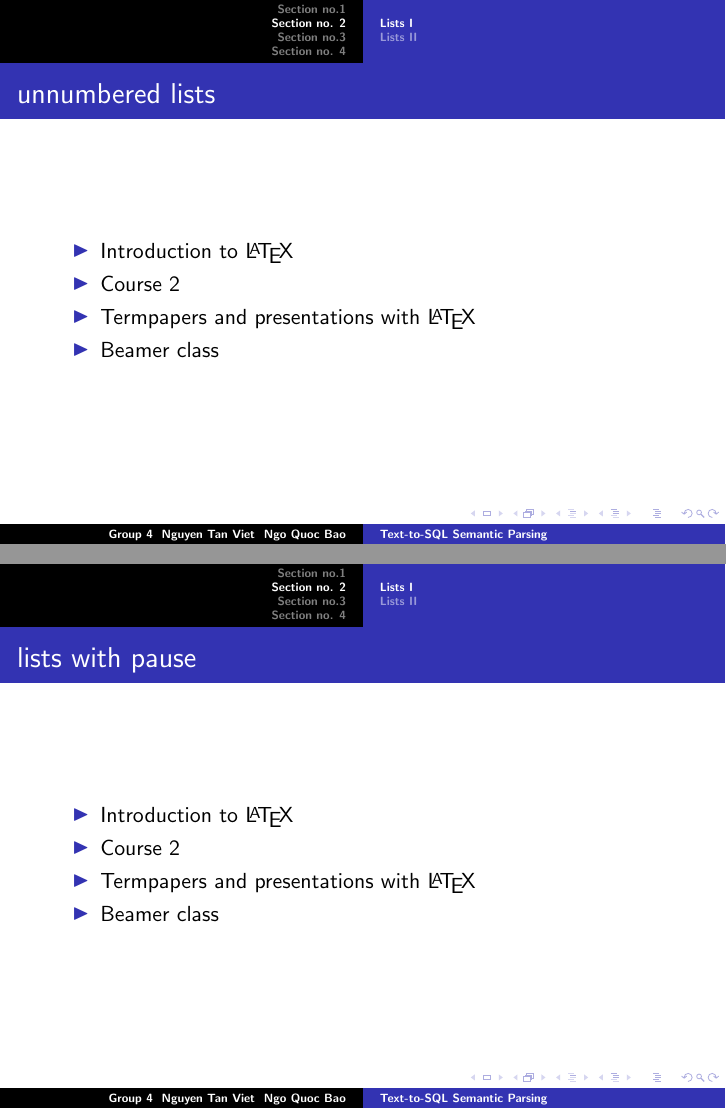
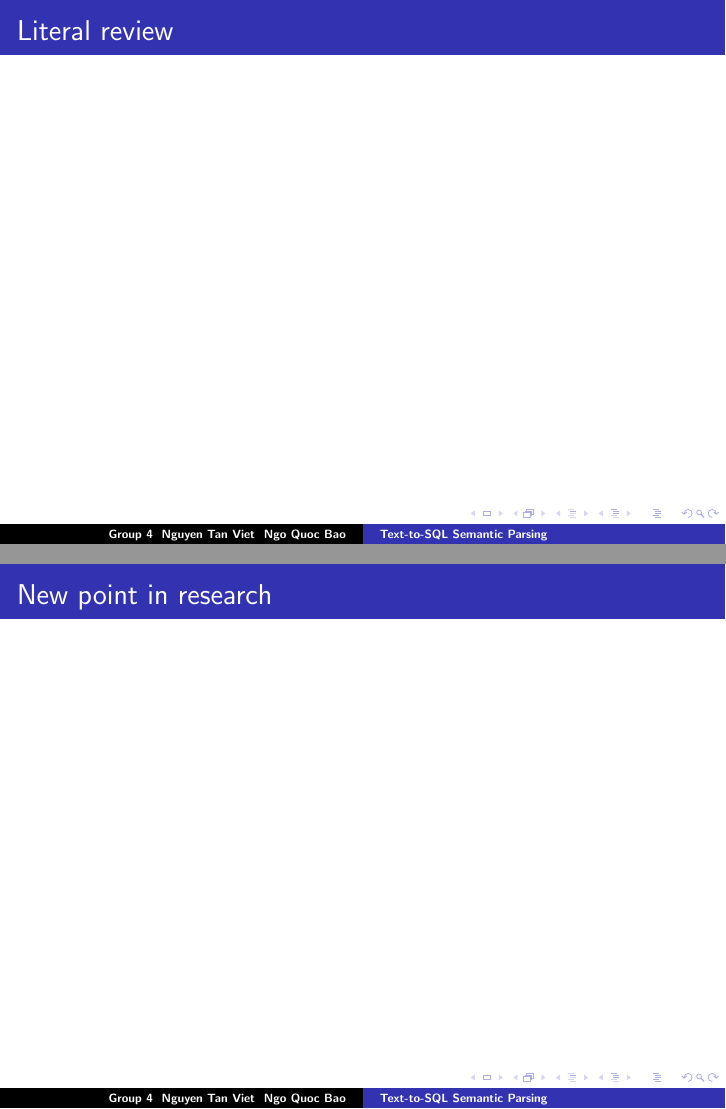
Before and after one commit to vietnguyen012/DLPPresentation, LaTeX slides (latex_code.tex): pages 4 and 8 of 18 before the commit and pages 3 and 4 of 5 after it, joined at a grey line. Compiled offline with pdfLaTeX.

Commit message:
Added presentation sections

```diff
--- a/latex_code.tex
+++ b/latex_code.tex
@@ -11,6 +10,4 @@
 
-
-\section{Section no.1}
 \frame{\frametitle{Problem}
 \begin{block}{Definition of problem}
 \vspace{0.5em}
@@ -19,25 +16,5 @@ Given a natural language $Q$ and the schema $S = \langle \mathcal{T},\mathcal{C}
 \end{block}
 }
 
-\section{Section no. 2}
-\subsection{Lists I}
-\frame{\frametitle{unnumbered lists}
-\begin{itemize}
-\item Introduction to  \LaTeX
-\item Course 2
-\item Termpapers and presentations with \LaTeX
-\item Beamer class
-\end{itemize}
-}
+\frame{\frametitle{Literal review}}
 
-\frame{\frametitle{lists with pause}
-\begin{itemize}
-\item Introduction to  \LaTeX \pause
-\item Course 2 \pause
-\item Termpapers and presentations with \LaTeX \pause
-\item Beamer class
-\end{itemize}
-}
-
-\subsection{Lists II}
-\frame{\frametitle{numbered lists}
@@ -47 +20,0 @@ Given a natural language $Q$ and the schema $S = \langle \mathcal{T},\mathcal{C}
-\item Termpapers and presentations with \LaTeX
@@ -52,9 +21 @@ Given a natural language $Q$ and the schema $S = \langle \mathcal{T},\mathcal{C}
-\begin{enumerate}
-\item Introduction to  \LaTeX \pause
-\item Course 2 \pause
-\item Termpapers and presentations with \LaTeX \pause
-\item Beamer class
-\end{enumerate}
-}
-
-\section{Section no.3}
+\frame{\frametitle{New point in research}}
@@ -83,2 +26 @@ A & B & C \\
 
-\section{Section no. 4}
```
Also changed, not shown: latex_code.pdf, latex_code.tex (44 more changed lines), 6 other files.
